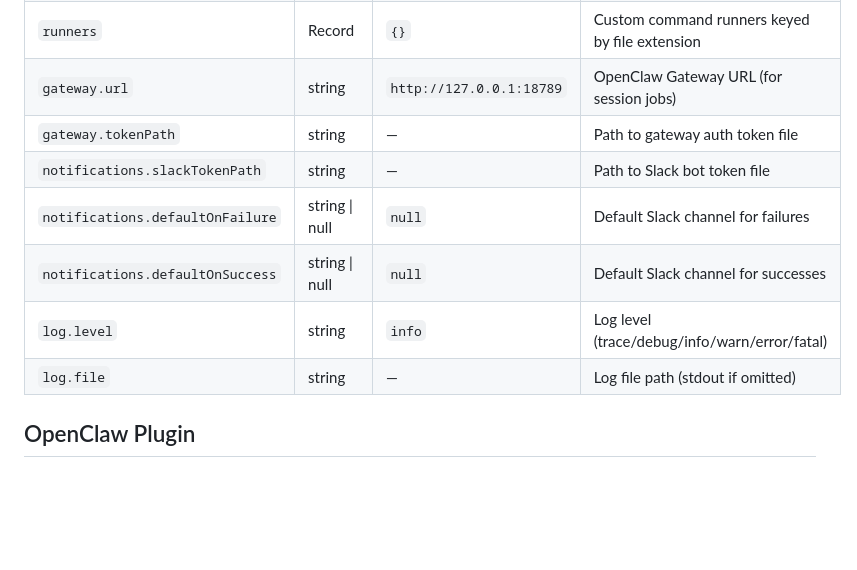
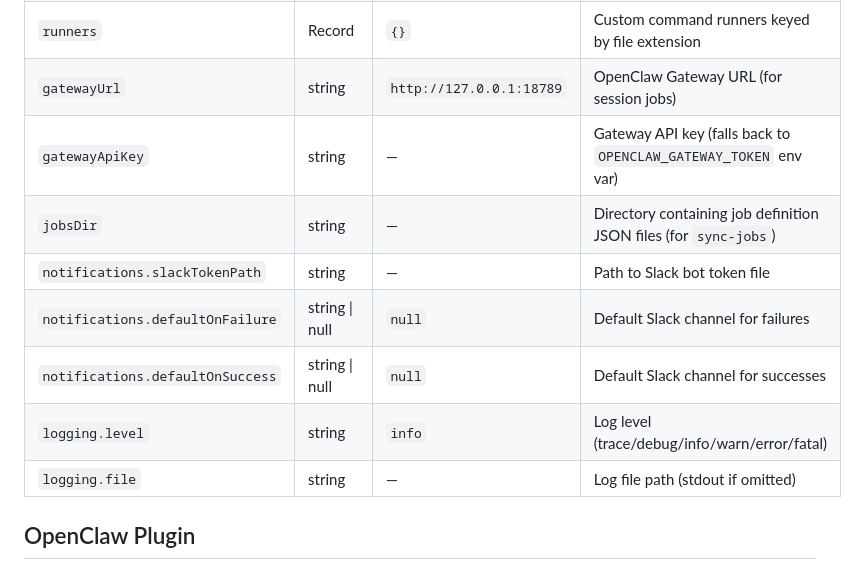
Before and after one commit to karmaniverous/jeeves-runner, a Markdown page: README.md, the part around the change. Rendered like a GitHub page; blank space fills up the shorter version.

Commit message:
[77] docs: fix stale config keys in README Configuration Reference table
gateway.url → gatewayUrl, gateway.tokenPath → gatewayApiKey,
log.level → logging.level, log.file → logging.file, add jobsDir.

Co-Authored-By: Claude Opus 4.6 <noreply@anthropic.com>

```diff
--- a/README.md
+++ b/README.md
@@ -393,13 +393,14 @@ Config file: `jeeves-runner/config.json` (legacy `jeeves-runner.config.json` is
 | `reconcileIntervalMs` | number | `60000` | Job reconciliation interval (ms) |
 | `shutdownGraceMs` | number | `30000` | Grace period for running jobs on shutdown |
 | `runners` | Record | `{}` | Custom command runners keyed by file extension |
-| `gateway.url` | string | `http://127.0.0.1:18789` | OpenClaw Gateway URL (for session jobs) |
-| `gateway.tokenPath` | string | — | Path to gateway auth token file |
+| `gatewayUrl` | string | `http://127.0.0.1:18789` | OpenClaw Gateway URL (for session jobs) |
+| `gatewayApiKey` | string | — | Gateway API key (falls back to `OPENCLAW_GATEWAY_TOKEN` env var) |
+| `jobsDir` | string | — | Directory containing job definition JSON files (for `sync-jobs`) |
 | `notifications.slackTokenPath` | string | — | Path to Slack bot token file |
 | `notifications.defaultOnFailure` | string \| null | `null` | Default Slack channel for failures |
 | `notifications.defaultOnSuccess` | string \| null | `null` | Default Slack channel for successes |
-| `log.level` | string | `info` | Log level (trace/debug/info/warn/error/fatal) |
-| `log.file` | string | — | Log file path (stdout if omitted) |
+| `logging.level` | string | `info` | Log level (trace/debug/info/warn/error/fatal) |
+| `logging.file` | string | — | Log file path (stdout if omitted) |
 
 ## OpenClaw Plugin
 
```
